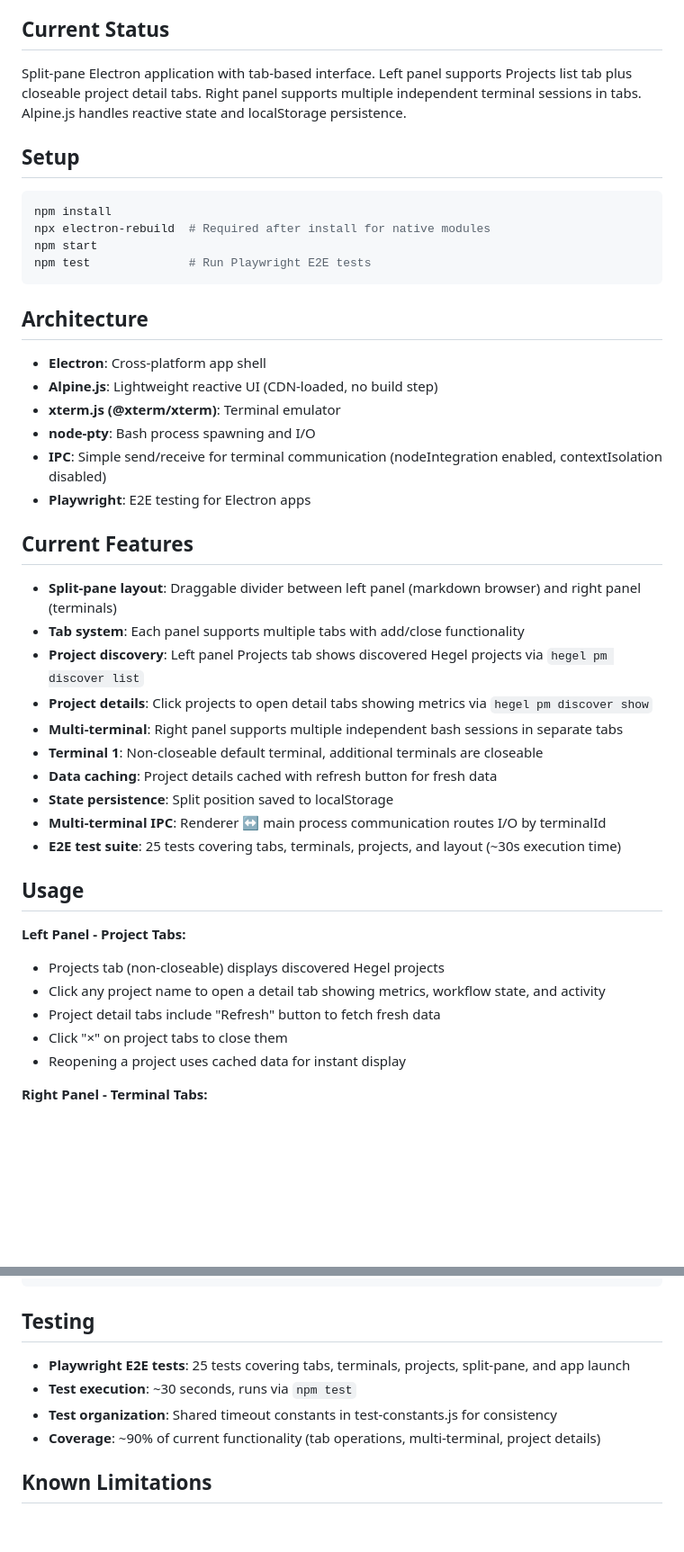
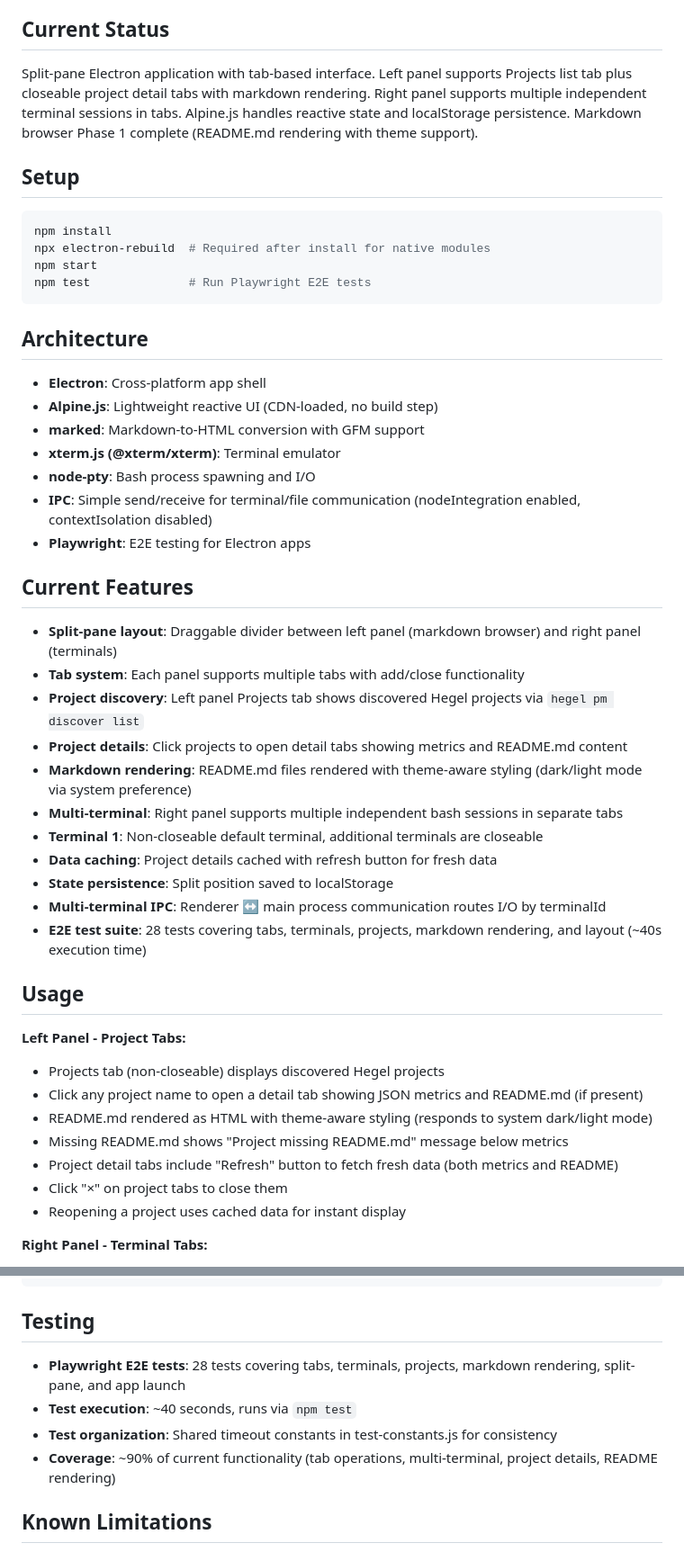
Before and after one commit to dialecticianai/hegel-ide, a Markdown page: README.md, 2 parts joined by grey strips. Shown at 90% size. Drawn GitHub-style; blank space fills up the shorter version.

Commit message:
docs: document markdown browser Phase 1 in README
Update README to document README.md rendering feature: markdown-to-HTML conversion with theme support, file reading infrastructure, and updated test counts. Add marked dependency to architecture and dependencies sections.

🤖 Generated with [Claude Code](https://claude.com/claude-code)

Co-Authored-By: Claude <noreply@anthropic.com>

```diff
--- a/README.md
+++ b/README.md
@@ -12,7 +12,7 @@ The terminal work is foundational but "off-vision" - the left panel (Markdown +
 
 ## Current Status
 
-Split-pane Electron application with tab-based interface. Left panel supports Projects list tab plus closeable project detail tabs. Right panel supports multiple independent terminal sessions in tabs. Alpine.js handles reactive state and localStorage persistence.
+Split-pane Electron application with tab-based interface. Left panel supports Projects list tab plus closeable project detail tabs with markdown rendering. Right panel supports multiple independent terminal sessions in tabs. Alpine.js handles reactive state and localStorage persistence. Markdown browser Phase 1 complete (README.md rendering with theme support).
 
 ## Setup
 
@@ -27,9 +27,10 @@ npm test              # Run Playwright E2E tests
 
 - **Electron**: Cross-platform app shell
 - **Alpine.js**: Lightweight reactive UI (CDN-loaded, no build step)
+- **marked**: Markdown-to-HTML conversion with GFM support
 - **xterm.js (@xterm/xterm)**: Terminal emulator
 - **node-pty**: Bash process spawning and I/O
-- **IPC**: Simple send/receive for terminal communication (nodeIntegration enabled, contextIsolation disabled)
+- **IPC**: Simple send/receive for terminal/file communication (nodeIntegration enabled, contextIsolation disabled)
 - **Playwright**: E2E testing for Electron apps
 
 ## Current Features
@@ -37,20 +38,23 @@ npm test              # Run Playwright E2E tests
 - **Split-pane layout**: Draggable divider between left panel (markdown browser) and right panel (terminals)
 - **Tab system**: Each panel supports multiple tabs with add/close functionality
 - **Project discovery**: Left panel Projects tab shows discovered Hegel projects via `hegel pm discover list`
-- **Project details**: Click projects to open detail tabs showing metrics via `hegel pm discover show`
+- **Project details**: Click projects to open detail tabs showing metrics and README.md content
+- **Markdown rendering**: README.md files rendered with theme-aware styling (dark/light mode via system preference)
 - **Multi-terminal**: Right panel supports multiple independent bash sessions in separate tabs
 - **Terminal 1**: Non-closeable default terminal, additional terminals are closeable
 - **Data caching**: Project details cached with refresh button for fresh data
 - **State persistence**: Split position saved to localStorage
 - **Multi-terminal IPC**: Renderer ↔ main process communication routes I/O by terminalId
-- **E2E test suite**: 25 tests covering tabs, terminals, projects, and layout (~30s execution time)
+- **E2E test suite**: 28 tests covering tabs, terminals, projects, markdown rendering, and layout (~40s execution time)
 
 ## Usage
 
 **Left Panel - Project Tabs:**
 - Projects tab (non-closeable) displays discovered Hegel projects
-- Click any project name to open a detail tab showing metrics, workflow state, and activity
-- Project detail tabs include "Refresh" button to fetch fresh data
+- Click any project name to open a detail tab showing JSON metrics and README.md (if present)
+- README.md rendered as HTML with theme-aware styling (responds to system dark/light mode)
+- Missing README.md shows "Project missing README.md" message below metrics
+- Project detail tabs include "Refresh" button to fetch fresh data (both metrics and README)
 - Click "×" on project tabs to close them
 - Reopening a project uses cached data for instant display
 
@@ -92,10 +96,10 @@ hegel-ide/
 
 ## Testing
 
-- **Playwright E2E tests**: 25 tests covering tabs, terminals, projects, split-pane, and app launch
-- **Test execution**: ~30 seconds, runs via `npm test`
+- **Playwright E2E tests**: 28 tests covering tabs, terminals, projects, markdown rendering, split-pane, and app launch
+- **Test execution**: ~40 seconds, runs via `npm test`
 - **Test organization**: Shared timeout constants in test-constants.js for consistency
-- **Coverage**: ~90% of current functionality (tab operations, multi-terminal, project details)
+- **Coverage**: ~90% of current functionality (tab operations, multi-terminal, project details, README rendering)
 
 ## Known Limitations
 
```
Also changed, not shown: other parts of README.md (+1 -0 lines).
